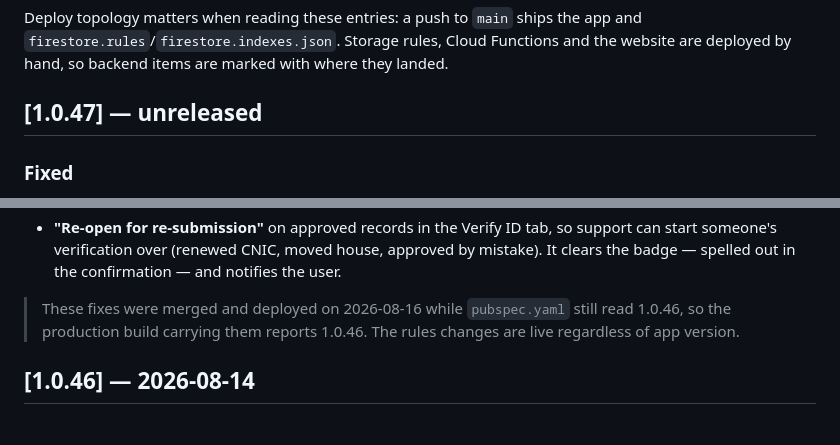
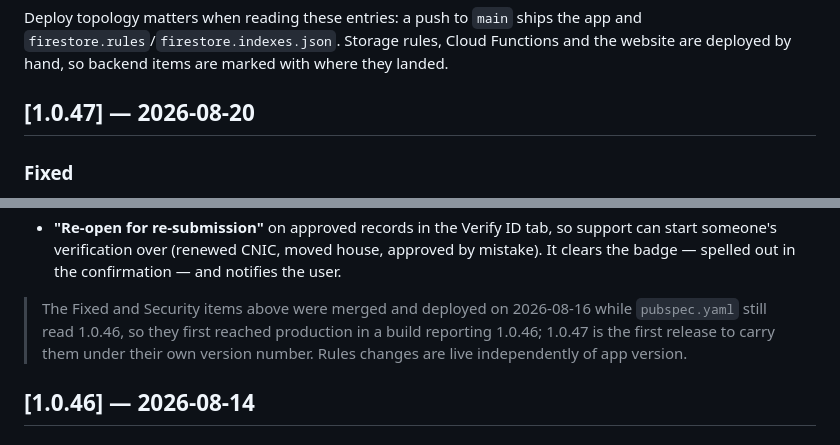
Before and after one commit to ahmednawaz993-maker/markethub, a Markdown page: CHANGELOG.md, 2 parts joined by grey strips. Drawn GitHub-style.

Commit message:
Date the 1.0.47 changelog entry for release
Co-Authored-By: Claude Opus 5 (1M context) <noreply@anthropic.com>

```diff
--- a/CHANGELOG.md
+++ b/CHANGELOG.md
@@ -11,7 +11,7 @@ app and `firestore.rules`/`firestore.indexes.json`. Storage rules, Cloud
 Functions and the website are deployed by hand, so backend items are marked
 with where they landed.
 
-## [1.0.47] — unreleased
+## [1.0.47] — 2026-08-20
 
 ### Fixed
 
@@ -71,9 +71,10 @@ with where they landed.
   approved by mistake). It clears the badge — spelled out in the confirmation —
   and notifies the user.
 
-> These fixes were merged and deployed on 2026-08-16 while `pubspec.yaml` still
-> read 1.0.46, so the production build carrying them reports 1.0.46. The rules
-> changes are live regardless of app version.
+> The Fixed and Security items above were merged and deployed on 2026-08-16
+> while `pubspec.yaml` still read 1.0.46, so they first reached production in a
+> build reporting 1.0.46; 1.0.47 is the first release to carry them under their
+> own version number. Rules changes are live independently of app version.
 
 ## [1.0.46] — 2026-08-14
 
```
